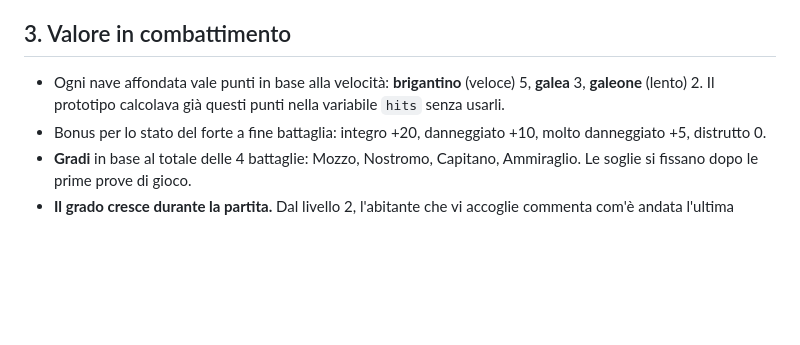
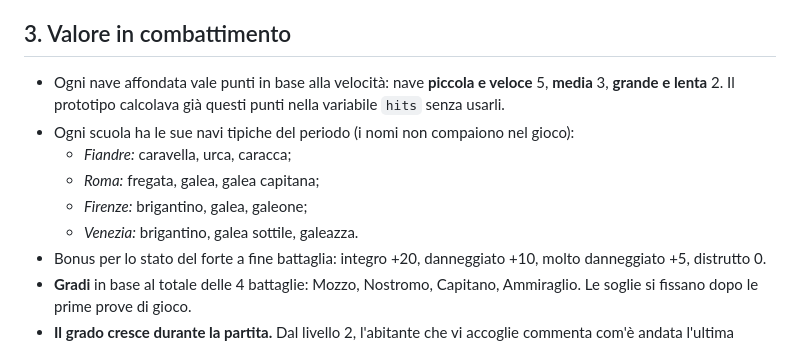
Before and after one commit to ProfGiulioTommasella/L-Isola-Assediata, a Markdown page: docs/regole.md, the part around the change. GitHub-like rendering; blank space fills up the shorter version.

Commit message:
Navi tipiche di ogni scuola, punteggio per dimensione della nave
Co-Authored-By: Claude Opus 5.5 (1M context) <noreply@anthropic.com>
Claude-Session: https://claude.ai/code/session_01KKEVX12bF2L4feYsRmv2ad

```diff
--- a/docs/regole.md
+++ b/docs/regole.md
@@ -46,7 +46,12 @@ Regole de «L'Isola Assediata», decise con il docente il 6 ottobre 2026. I nume
 - Chi risponde bene combatte più a lungo e può affondare più navi, quindi il sapere aiuta anche in battaglia.
 
 ## 3. Valore in combattimento
-- Ogni nave affondata vale punti in base alla velocità: **brigantino** (veloce) 5, **galea** 3, **galeone** (lento) 2. Il prototipo calcolava già questi punti nella variabile `hits` senza usarli.
+- Ogni nave affondata vale punti in base alla velocità: nave **piccola e veloce** 5, **media** 3, **grande e lenta** 2. Il prototipo calcolava già questi punti nella variabile `hits` senza usarli.
+- Ogni scuola ha le sue navi tipiche del periodo (i nomi non compaiono nel gioco):
+  - *Fiandre:* caravella, urca, caracca;
+  - *Roma:* fregata, galea, galea capitana;
+  - *Firenze:* brigantino, galea, galeone;
+  - *Venezia:* brigantino, galea sottile, galeazza.
 - Bonus per lo stato del forte a fine battaglia: integro +20, danneggiato +10, molto danneggiato +5, distrutto 0.
 - **Gradi** in base al totale delle 4 battaglie: Mozzo, Nostromo, Capitano, Ammiraglio. Le soglie si fissano dopo le prime prove di gioco.
 - **Il grado cresce durante la partita.** Dal livello 2, l'abitante che vi accoglie commenta com'è andata l'ultima battaglia (forte retto o caduto) e vi dice il grado raggiunto con i punti accumulati fino a quel momento. Servono quindi soglie anche dopo la 1ª, la 2ª e la 3ª battaglia. Nel racconto restate sempre «Capitano», il titolo che vi ha dato il Re.
```
